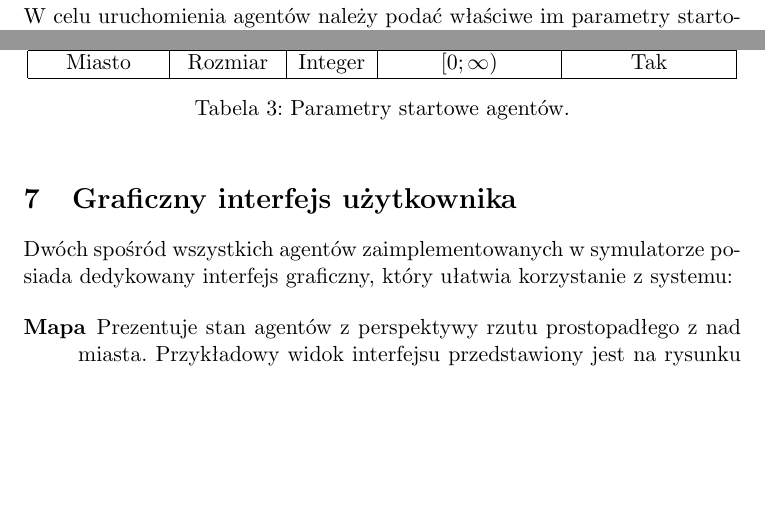
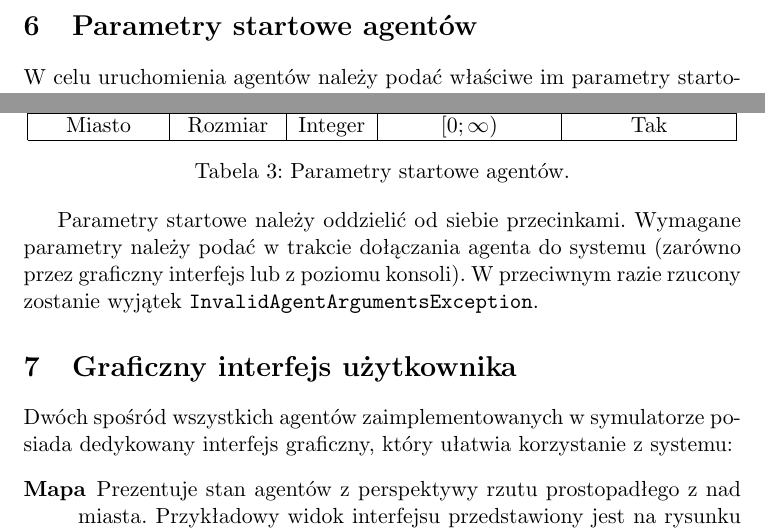
Before and after one commit to manisero/SemViii, a LaTeX document (docs/SAG/final_documentation/final_documentation.tex): two parts of page 7 of 9, joined at a grey line, cut at the place of the change, the shorter picture padded with empty space. Compiled offline with pdfLaTeX.

Commit message:
Minor extension of start parameters paragraph

```diff
--- a/docs/SAG/final_documentation/final_documentation.tex
+++ b/docs/SAG/final_documentation/final_documentation.tex
@@ -250,6 +250,8 @@ W~celu uruchomienia agentów należy podać właściwe im parametry startowe. W~
     \label{tab:parameters}
 \end{table}
 
+Parametry startowe należy oddzielić od siebie przecinkami. Wymagane parametry należy podać w~trakcie dołączania agenta do systemu (zarówno przez graficzny interfejs lub z~poziomu konsoli). W~przeciwnym razie rzucony zostanie wyjątek \verb+InvalidAgentArgumentsException+.
+
 \section{Graficzny interfejs użytkownika}
 
 Dwóch spośród wszystkich agentów zaimplementowanych w~symulatorze posiada dedykowany interfejs graficzny, który ułatwia korzystanie z~systemu:
```
Also changed, not shown: docs/SAG/final_documentation/final_documentation.pdf.
